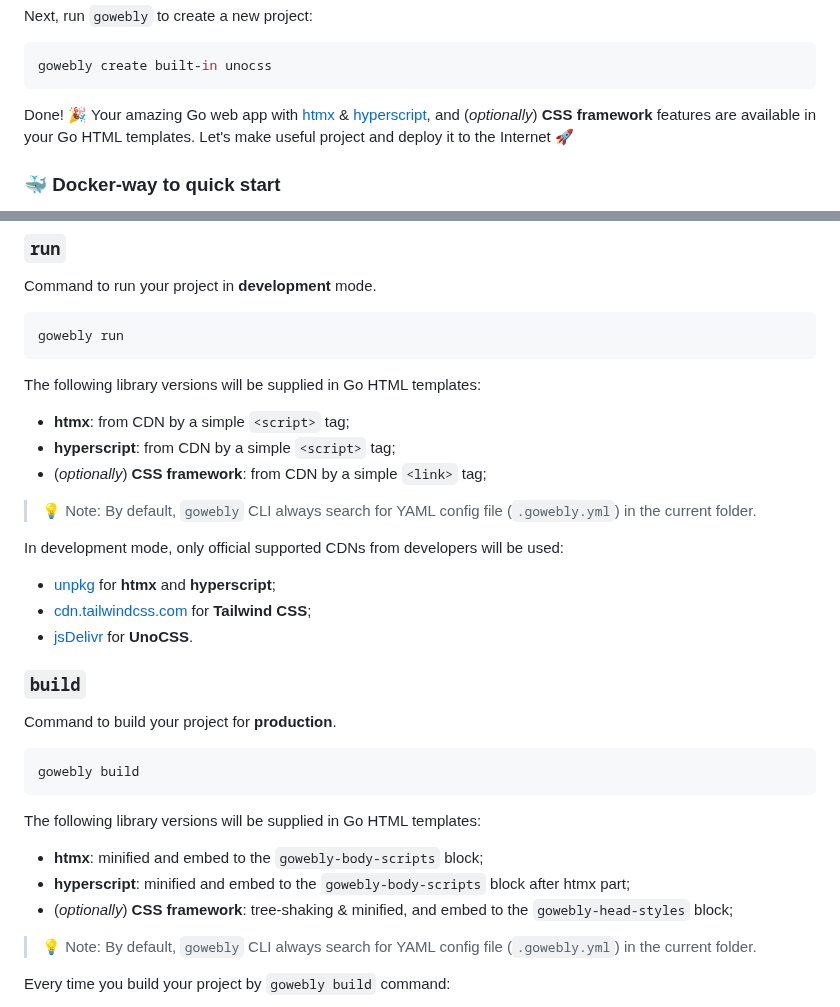
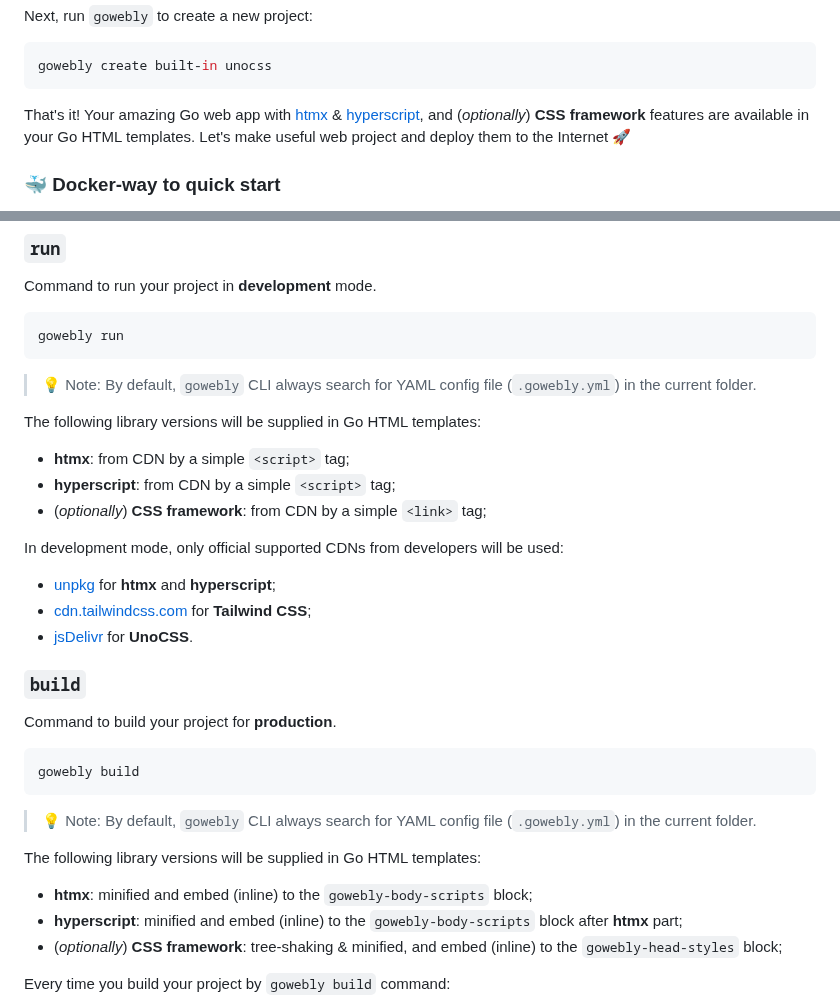
Before and after one commit to gowebly/gowebly, a Markdown page: README.md, 2 parts joined by grey strips. Rendered like a GitHub page.

````diff
--- a/README.md
+++ b/README.md
@@ -46,10 +46,10 @@ Next, run `gowebly` to create a new project:
 gowebly create built-in unocss
 ```
 
-Done! 🎉 Your amazing Go web app with [htmx][htmx_url] &
+That's it! Your amazing Go web app with [htmx][htmx_url] &
 [hyperscript][hyperscript_url], and (_optionally_) **CSS framework**
-features are available in your Go HTML templates. Let's make useful project
-and deploy it to the Internet 🚀
+features are available in your Go HTML templates. Let's make useful web project
+and deploy them to the Internet 🚀
 
 ### 🐳 Docker-way to quick start
 
@@ -101,14 +101,14 @@ Command to run your project in **development** mode.
 gowebly run
 ```
 
+> 💡 Note: By default, `gowebly` CLI always search for YAML config file
+> (`.gowebly.yml`) in the current folder.
+
 The following library versions will be supplied in Go HTML templates:
 
 - **htmx**: from CDN by a simple `<script>` tag;
 - **hyperscript**: from CDN by a simple `<script>` tag;
 - (_optionally_) **CSS framework**: from CDN by a simple `<link>` tag;
-
-> 💡 Note: By default, `gowebly` CLI always search for YAML config file
-> (`.gowebly.yml`) in the current folder.
 
 In development mode, only official supported CDNs from developers
 will be used:
@@ -125,14 +125,16 @@ Command to build your project for **production**.
 gowebly build
 ```
 
+> 💡 Note: By default, `gowebly` CLI always search for YAML config file
+> (`.gowebly.yml`) in the current folder.
+
 The following library versions will be supplied in Go HTML templates:
 
-- **htmx**: minified and embed to the `gowebly-body-scripts` block;
-- **hyperscript**: minified and embed to the `gowebly-body-scripts` block after htmx part;
-- (_optionally_) **CSS framework**: tree-shaking & minified, and embed to the `gowebly-head-styles` block;
-
-> 💡 Note: By default, `gowebly` CLI always search for YAML config file
-> (`.gowebly.yml`) in the current folder.
+- **htmx**: minified and embed (inline) to the `gowebly-body-scripts` block;
+- **hyperscript**: minified and embed (inline) to the `gowebly-body-scripts`
+  block after **htmx** part;
+- (_optionally_) **CSS framework**: tree-shaking & minified, and embed (inline)
+  to the `gowebly-head-styles` block;
 
 Every time you build your project by `gowebly build` command:
 
````
